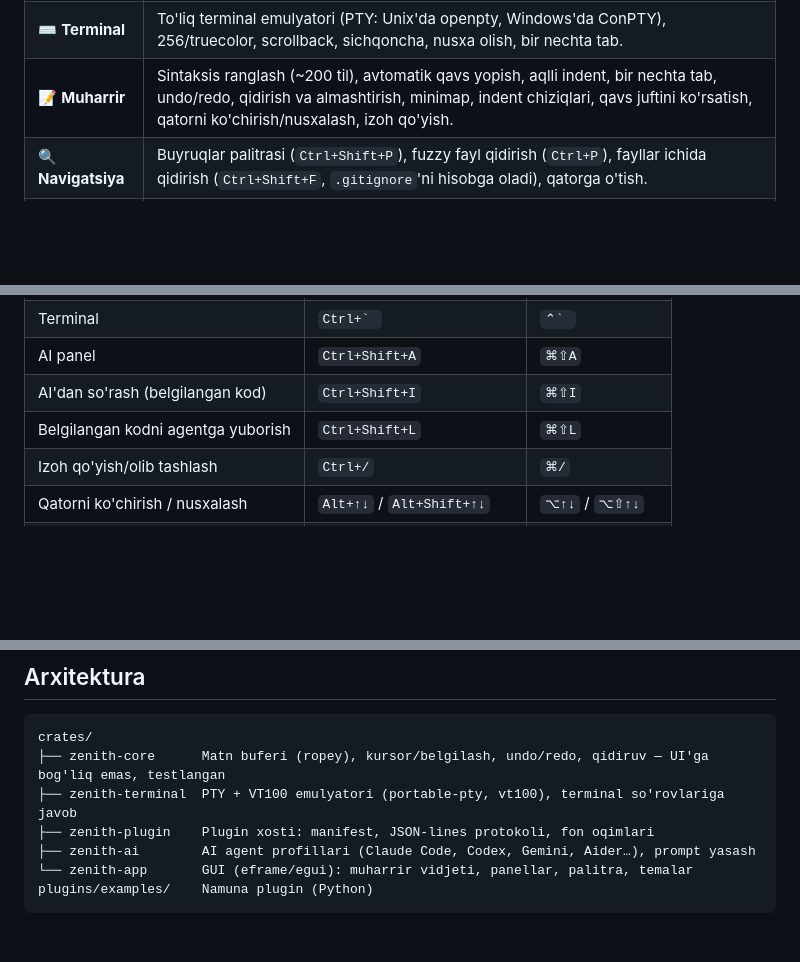
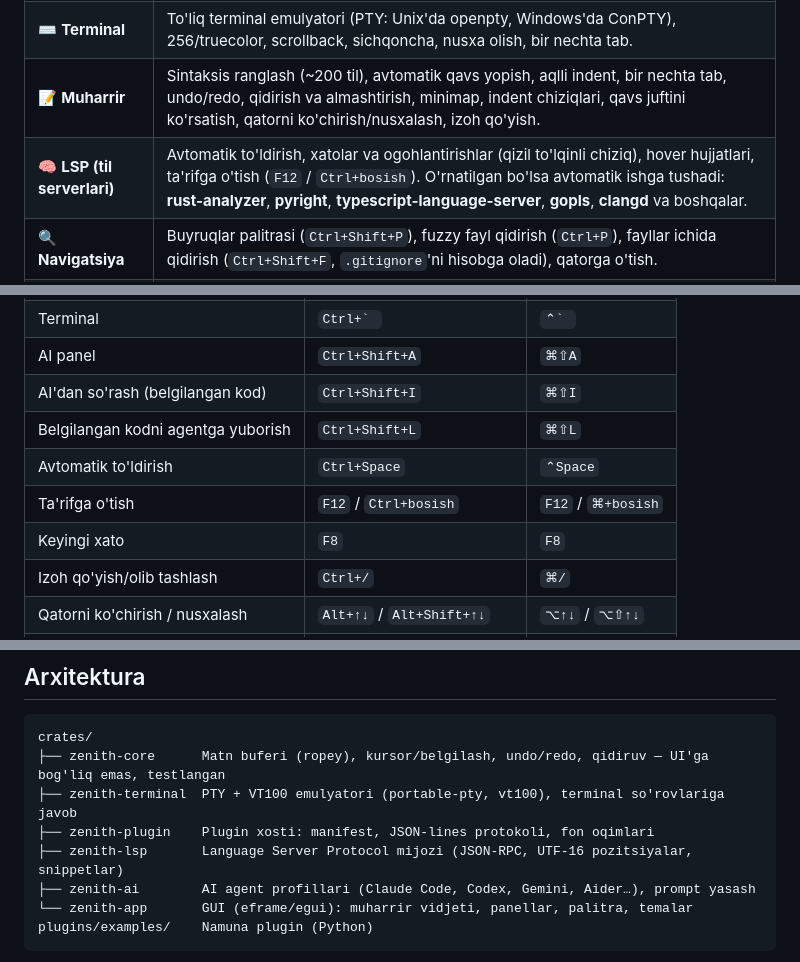
Before and after one commit to abbosjon-dev/code-editor, a Markdown page: README.md, 3 parts joined by grey strips. Drawn GitHub-style; blank space fills up the shorter version.

```diff
--- a/README.md
+++ b/README.md
@@ -15,6 +15,7 @@ macOS, Windows va Linux'da ishlaydi.
 | 🧩 **Pluginlar** | Plugin — istalgan tildagi dastur (Python, JS, Go, Rust…). Alohida jarayonda ishlaydi, shuning uchun plugin xatosi editorni hech qachon qotirmaydi yoki buzmaydi. [Qo'llanma →](docs/PLUGINS.md) |
 | ⌨ **Terminal** | To'liq terminal emulyatori (PTY: Unix'da openpty, Windows'da ConPTY), 256/truecolor, scrollback, sichqoncha, nusxa olish, bir nechta tab. |
 | 📝 **Muharrir** | Sintaksis ranglash (~200 til), avtomatik qavs yopish, aqlli indent, bir nechta tab, undo/redo, qidirish va almashtirish, minimap, indent chiziqlari, qavs juftini ko'rsatish, qatorni ko'chirish/nusxalash, izoh qo'yish. |
+| 🧠 **LSP (til serverlari)** | Avtomatik to'ldirish, xatolar va ogohlantirishlar (qizil to'lqinli chiziq), hover hujjatlari, ta'rifga o'tish (`F12` / `Ctrl+bosish`). O'rnatilgan bo'lsa avtomatik ishga tushadi: **rust-analyzer**, **pyright**, **typescript-language-server**, **gopls**, **clangd** va boshqalar. |
 | 🔍 **Navigatsiya** | Buyruqlar palitrasi (`Ctrl+Shift+P`), fuzzy fayl qidirish (`Ctrl+P`), fayllar ichida qidirish (`Ctrl+Shift+F`, `.gitignore`'ni hisobga oladi), qatorga o'tish. |
 | 🎨 **Chiroyli UI** | Zenith Midnight (qorong'i) va Daylight (yorug') temalari, 30+ sintaksis temasi, JetBrains Mono + Inter shriftlari. |
 
@@ -75,6 +100,9 @@ API kalitlarni sozlamalarga yozmang — agentlar sizning shell muhitingizdagi o'
 | AI panel | `Ctrl+Shift+A` | `⌘⇧A` |
 | AI'dan so'rash (belgilangan kod) | `Ctrl+Shift+I` | `⌘⇧I` |
 | Belgilangan kodni agentga yuborish | `Ctrl+Shift+L` | `⌘⇧L` |
+| Avtomatik to'ldirish | `Ctrl+Space` | `⌃Space` |
+| Ta'rifga o'tish | `F12` / `Ctrl+bosish` | `F12` / `⌘+bosish` |
+| Keyingi xato | `F8` | `F8` |
 | Izoh qo'yish/olib tashlash | `Ctrl+/` | `⌘/` |
 | Qatorni ko'chirish / nusxalash | `Alt+↑↓` / `Alt+Shift+↑↓` | `⌥↑↓` / `⌥⇧↑↓` |
 | Keyingi moslikni belgilash | `Ctrl+D` | `⌘D` |
@@ -91,6 +119,7 @@ crates/
 ├── zenith-core      Matn buferi (ropey), kursor/belgilash, undo/redo, qidiruv — UI'ga bog'liq emas, testlangan
 ├── zenith-terminal  PTY + VT100 emulyatori (portable-pty, vt100), terminal so'rovlariga javob
 ├── zenith-plugin    Plugin xosti: manifest, JSON-lines protokoli, fon oqimlari
+├── zenith-lsp       Language Server Protocol mijozi (JSON-RPC, UTF-16 pozitsiyalar, snippetlar)
 ├── zenith-ai        AI agent profillari (Claude Code, Codex, Gemini, Aider…), prompt yasash
 └── zenith-app       GUI (eframe/egui): muharrir vidjeti, panellar, palitra, temalar
 plugins/examples/    Namuna plugin (Python)
```
Also changed, not shown: other parts of README.md (+24 -0 lines), docs/ARCHITECTURE.md (+5 -2 lines), docs/lsp.png (added), 15 other files.
